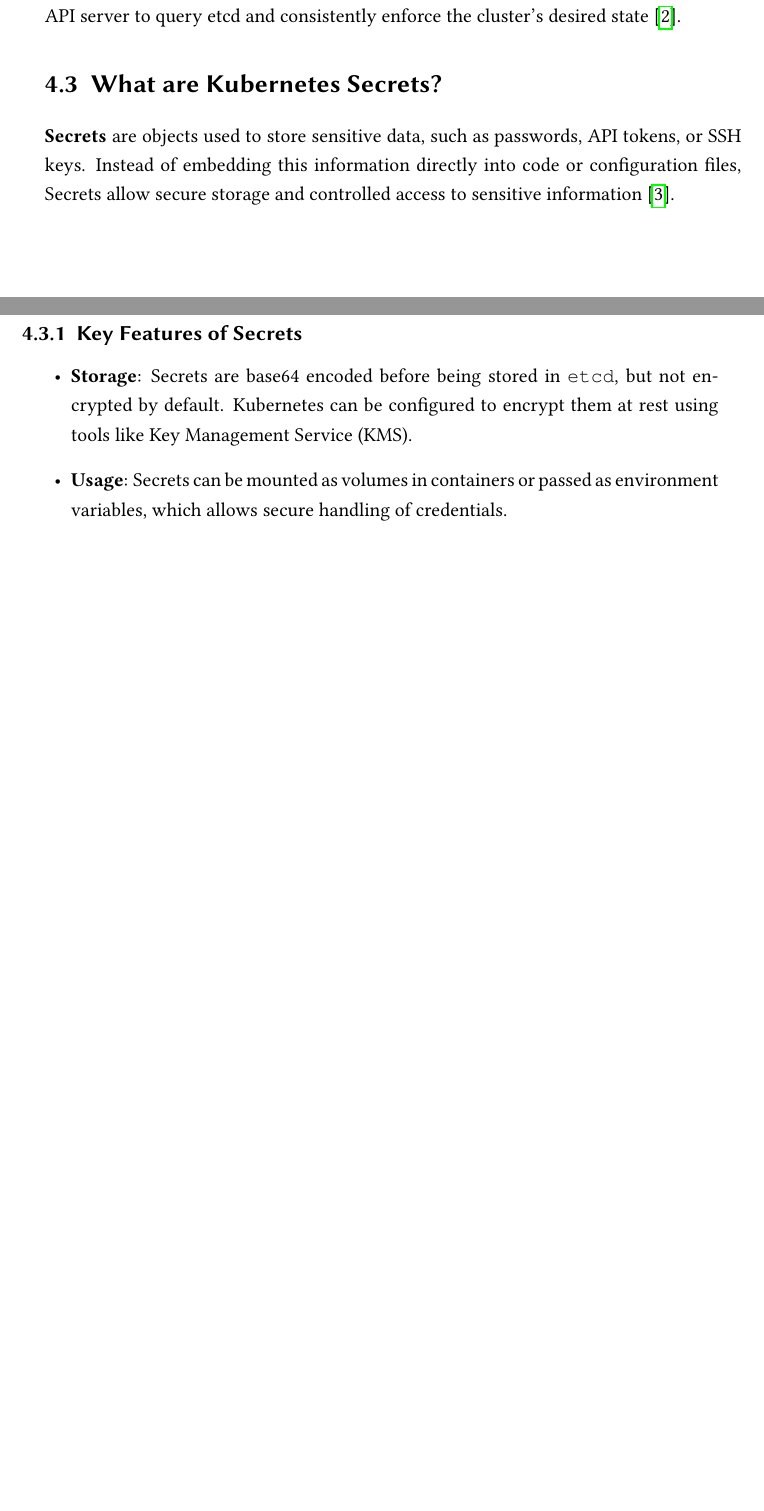
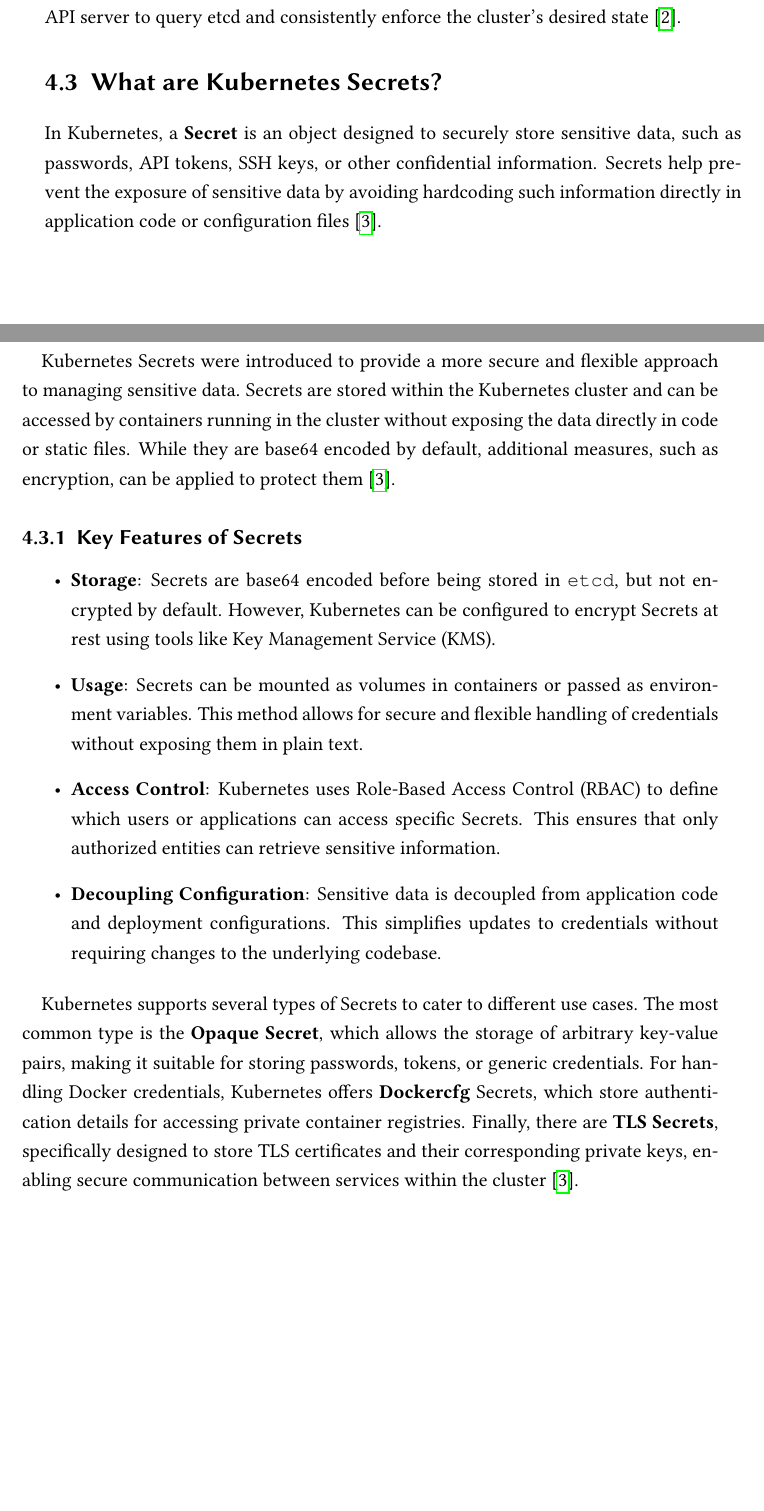
Before and after one commit to pedrolemos4/labcib, a LaTeX book (M3/kubernetesReport/individualReport.tex): two parts of pages 16 and 17 of 40, joined at a grey line, cut so that both start at the same text, the shorter picture padded with empty space. Compiled offline with pdfLaTeX.

Commit message:
Update background

```diff
--- a/M3/kubernetesReport/individualReport.tex
+++ b/M3/kubernetesReport/individualReport.tex
@@ -166,13 +166,19 @@ Additionally, etcd persistently stores the cluster's state, allowing Kubernetes
 
 \section{What are Kubernetes Secrets?}
 
-\textbf{Secrets} are objects used to store sensitive data, such as passwords, API tokens, or SSH keys. Instead of embedding this information directly into code or configuration files, Secrets allow secure storage and controlled access to sensitive information \cite{the_linux_foundation_secrets_2024}.
+In Kubernetes, a \textbf{Secret} is an object designed to securely store sensitive data, such as passwords, API tokens, SSH keys, or other confidential information. Secrets help prevent the exposure of sensitive data by avoiding hardcoding such information directly in application code or configuration files \cite{the_linux_foundation_secrets_2024}.
+
+Kubernetes Secrets were introduced to provide a more secure and flexible approach to managing sensitive data. Secrets are stored within the Kubernetes cluster and can be accessed by containers running in the cluster without exposing the data directly in code or static files. While they are base64 encoded by default, additional measures, such as encryption, can be applied to protect them \cite{the_linux_foundation_secrets_2024}.
 
 \subsection{Key Features of Secrets}
 \begin{itemize}
-	\item \textbf{Storage}: Secrets are base64 encoded before being stored in \texttt{etcd}, but not encrypted by default. Kubernetes can be configured to encrypt them at rest using tools like Key Management Service (KMS).
-	\item \textbf{Usage}: Secrets can be mounted as volumes in containers or passed as environment variables, which allows secure handling of credentials.
+	\item \textbf{Storage}: Secrets are base64 encoded before being stored in \texttt{etcd}, but not encrypted by default. However, Kubernetes can be configured to encrypt Secrets at rest using tools like Key Management Service (KMS).
+	\item \textbf{Usage}: Secrets can be mounted as volumes in containers or passed as environment variables. This method allows for secure and flexible handling of credentials without exposing them in plain text.
+	\item \textbf{Access Control}: Kubernetes uses Role-Based Access Control (RBAC) to define which users or applications can access specific Secrets. This ensures that only authorized entities can retrieve sensitive information.
+	\item \textbf{Decoupling Configuration}: Sensitive data is decoupled from application code and deployment configurations. This simplifies updates to credentials without requiring changes to the underlying codebase.
 \end{itemize}
+
+Kubernetes supports several types of Secrets to cater to different use cases. The most common type is the \textbf{Opaque Secret}, which allows the storage of arbitrary key-value pairs, making it suitable for storing passwords, tokens, or generic credentials. For handling Docker credentials, Kubernetes offers \textbf{Dockercfg} Secrets, which store authentication details for accessing private container registries. Finally, there are \textbf{TLS Secrets}, specifically designed to store TLS certificates and their corresponding private keys, enabling secure communication between services within the cluster \cite{the_linux_foundation_secrets_2024}.
 
 	%% =================================
 \chapter{Kubernetes Native Configurations for Hardening}
```
Also changed, not shown: M3/kubernetesReport/individualReport.pdf.
